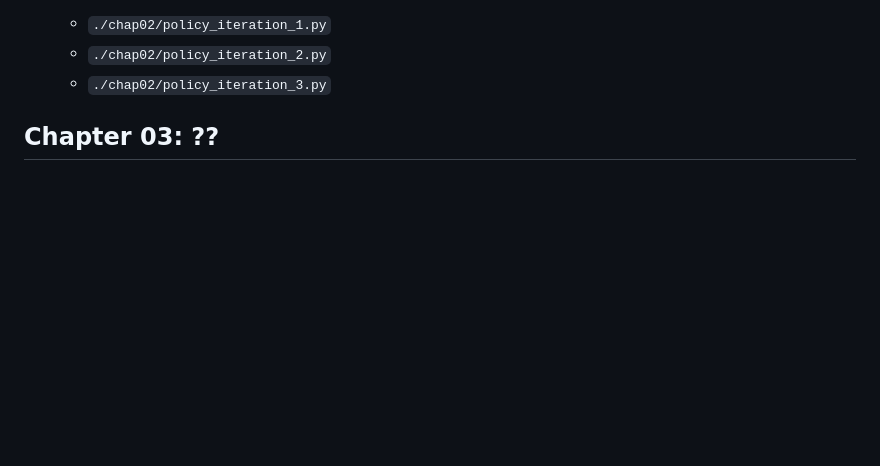
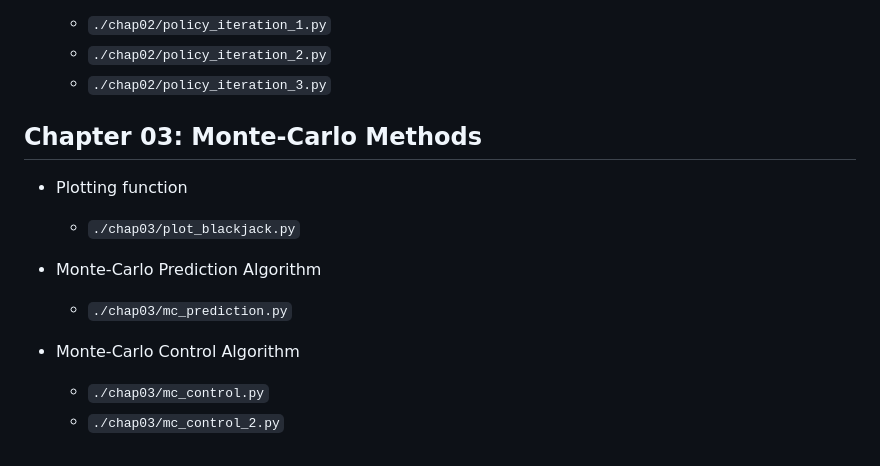
Before and after one commit to swagatk/rl_book, a Markdown page: readme.md, the part around the change. Rendered like a GitHub page; blank space fills up the shorter version.

```diff
--- a/readme.md
+++ b/readme.md
@@ -11,4 +11,14 @@
     - `./chap02/policy_iteration_2.py`
     - `./chap02/policy_iteration_3.py`
 
-## Chapter 03: ??
+## Chapter 03: Monte-Carlo Methods
+
+* Plotting function
+    - `./chap03/plot_blackjack.py`
+
+* Monte-Carlo Prediction Algorithm
+    - `./chap03/mc_prediction.py`
+
+* Monte-Carlo Control Algorithm
+    - `./chap03/mc_control.py`
+    - `./chap03/mc_control_2.py`
```
Also changed, not shown: chap04/qlearn_sarsa_comp.png (added), chap05/cp_dqn.png (added), 14 other files.
